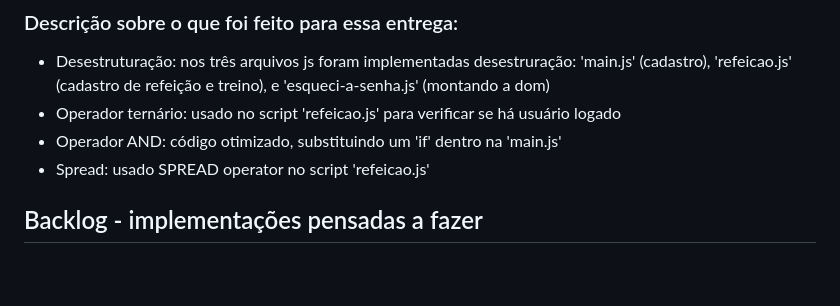
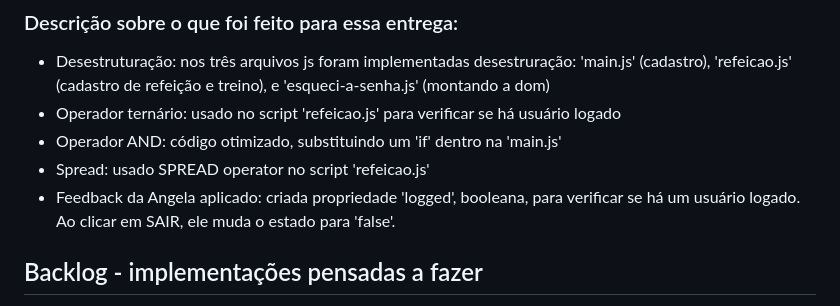
Before and after one commit to CoderHouseJS-egw/entrega04-44260-daikawa, a Markdown page: README.md, the part around the change. GitHub-like rendering; blank space fills up the shorter version.

Commit message:
doc: adiciona informações sobre feedback da Angela

```diff
--- a/README.md
+++ b/README.md
@@ -151,6 +151,7 @@ Geralmente, identificamos um único elemento DOM com o atributo `id` e um conjun
 - Operador ternário: usado no script 'refeicao.js' para verificar se há usuário logado
 - Operador AND: código otimizado, substituindo um 'if' dentro na 'main.js'
 - Spread: usado SPREAD operator no script 'refeicao.js'
+- Feedback da Angela aplicado: criada propriedade 'logged', booleana, para verificar se há um usuário logado. Ao clicar em SAIR, ele muda o estado para 'false'.
 ## Backlog - implementações pensadas a fazer
 - [x] quando for possível armazenar dados, somar as refeições e poder dizer se o goal de calorias foi atingido ou ultrapassado
 - [x] somar os treinos e poder dizer se o goal de treinos foi atingido ou foi além
```
